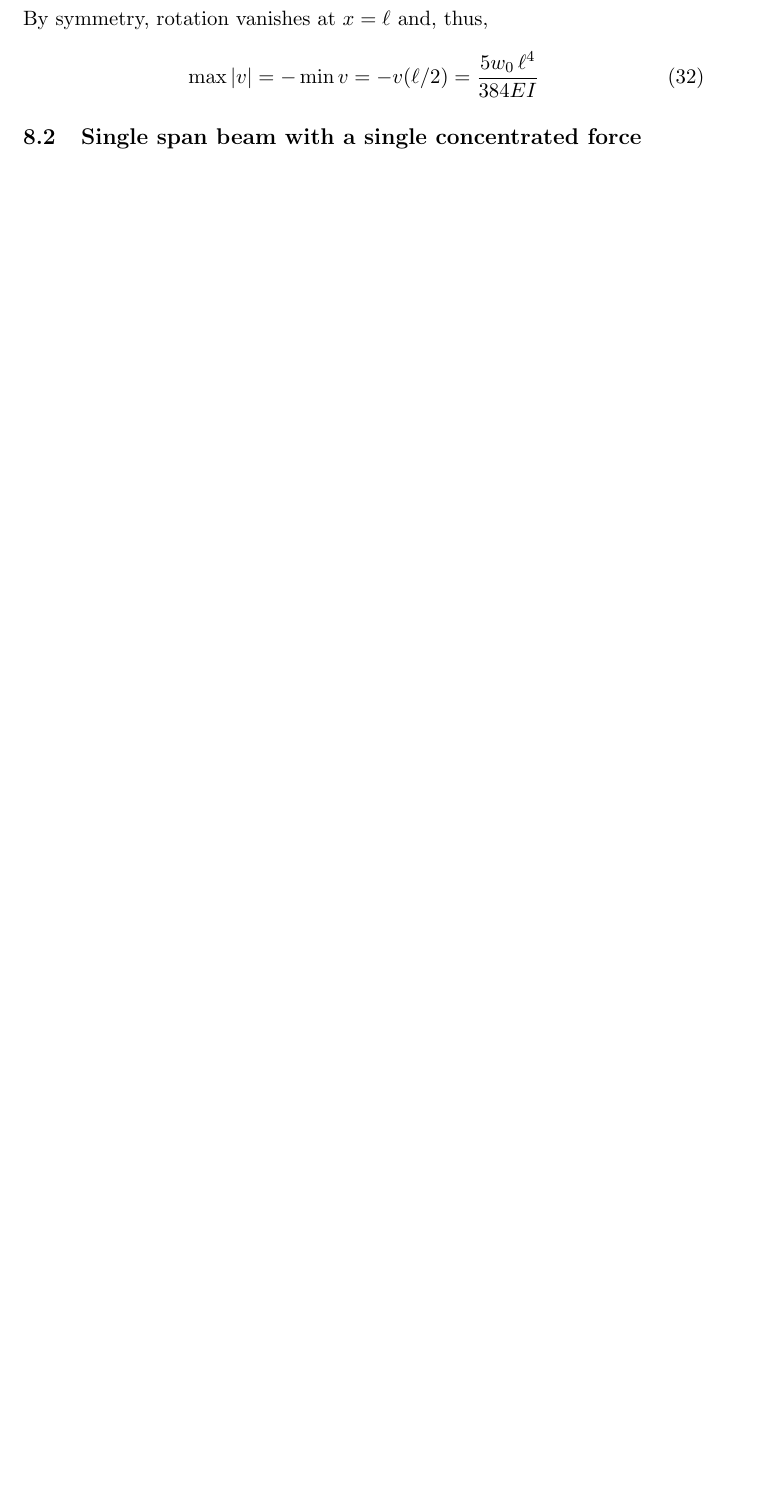
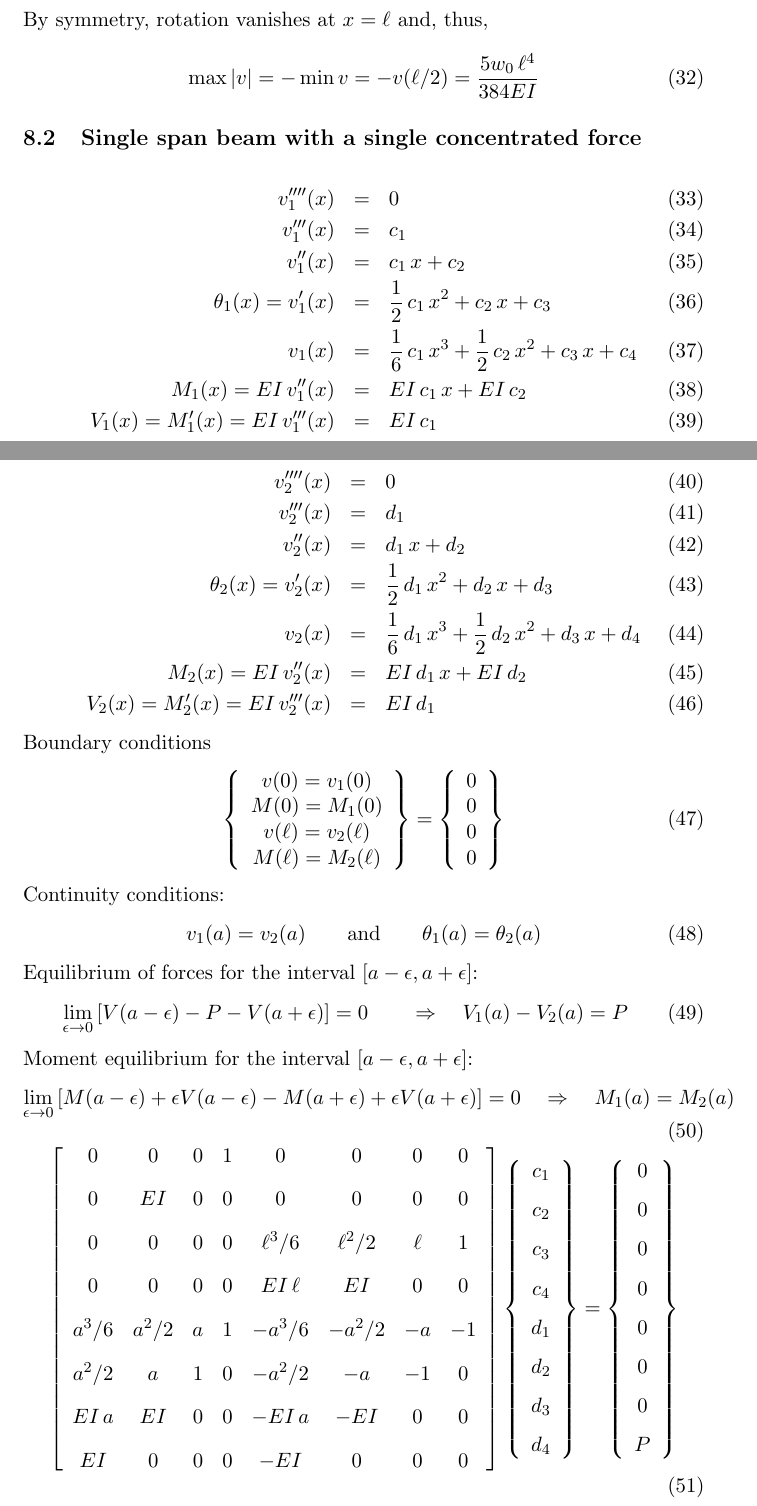
Before and after one commit to pmackenz/SimpleBeam, a LaTeX document (docs/help/theory.tex): part of page 6 of 6 before the commit and two parts of pages 6 and 7 of 8 after it, the two joined at a grey line, cut so that both start at the same text, the shorter picture padded with empty space. Compiled offline with pdfLaTeX.

Commit message:
adding examples to the documentation

```diff
--- a/docs/help/theory.tex
+++ b/docs/help/theory.tex
@@ -287,4 +289,42 @@ By symmetry, rotation vanishes at $x=\ell$ and, thus,
 
 \subsection{Single span beam with a single concentrated force}
 
+\begin{eqnarray}
+   v_1''''(x) &=&  0 \\
+   v_1'''(x) &=&   c_1 \\
+   v_1''(x) &=&   c_1\,x + c_2  \\
+   \theta_1(x) = v_1'(x) &=&  \frac{1}{2} \,c_1\,x^2 + c_2\,x + c_3 \\
+   v_1(x) &=&  \frac{1}{6} \,c_1\,x^3 + \frac{1}{2} \,c_2\,x^2+ c_3\,x + c_4 \\
+   M_1(x) = EI \, v_1''(x) &=&  EI\,c_1\,x + EI\,c_2 \\
+   V_1(x) = M_1'(x) = EI \, v_1'''(x) &=& EI\,c_1
+   \label{B1}
+\end{eqnarray}
+\begin{eqnarray}
+   v_2''''(x) &=&  0 \\
+   v_2'''(x) &=&   d_1 \\
+   v_2''(x) &=&   d_1\,x + d_2  \\
+   \theta_2(x) = v_2'(x) &=&   \frac{1}{2} \,d_1\,x^2 + d_2\,x + d_3 \\
+   v_2(x) &=&   \frac{1}{6} \,d_1\,x^3 + \frac{1}{2} \,d_2\,x^2+ d_3\,x + d_4 \\
+   M_2(x) = EI \, v_2''(x) &=&  EI\,d_1\,x + EI\,d_2 \\
+   V_2(x) = M_2'(x) = EI \, v_2'''(x) &=&  EI\,d_1
+   \label{B2}
+\end{eqnarray}
+Boundary conditions
 \begin{equation}
+   \left\{
+   \begin{array}{c}
+   v(0) = v_1(0) \\
+   M(0) = M_1(0) \\
+   v(\ell) = v_2(\ell) \\
+   M(\ell) = M_2(\ell)
+   \end{array}
+   \right\}
+   =
+   \left\{
+   \begin{array}{c}
+    0 \\
+    0 \\
+    0 \\
+    0
+   \end{array}
+   \right\}
@@ -297,14 +331,63 @@ By symmetry, rotation vanishes at $x=\ell$ and, thus,
    \label{B3}
 \end{equation}
+Continuity conditions:
 \begin{equation}
+   v_1(a) = v_2(a)
+   \qquad\hbox{and}\qquad
+   \theta_1(a) = \theta_2(a)
    \label{B4}
 \end{equation}
+Equilibrium of forces for the interval $[a-\epsilon,a+\epsilon]$:
 \begin{equation}
+   \lim_{\epsilon\to 0} \left[ V(a-\epsilon) - P - V(a+\epsilon)  \right] = 0
+   \qquad\Rightarrow\quad
+   V_1(a) - V_2(a) = P
    \label{B5}
 \end{equation}
+Moment equilibrium for the interval $[a-\epsilon,a+\epsilon]$:
 \begin{equation}
+   \lim_{\epsilon\to 0} \left[ M(a-\epsilon) + \epsilon V(a-\epsilon) - M(a+\epsilon) + \epsilon V(a+\epsilon) \right] = 0
+   \quad\Rightarrow\quad
+   M_1(a) = M_2(a)
    \label{B6}
 \end{equation}
 \begin{equation}
+   \left[
+   \begin{array}{cccccccc}
+    0 & 0 & 0 & 1 & 0 & 0 & 0 & 0 \\[2ex]
+    0 & EI & 0 & 0 & 0 & 0 & 0 & 0 \\[2ex]
+    0 & 0 & 0 & 0 & \ell^3/6 & \ell^2/2 & \ell & 1 \\[2ex]
+    0 & 0 & 0 & 0 & EI\,\ell & EI & 0 & 0 \\[2ex]
+    a^3/6 & a^2/2 & a & 1 & -a^3/6 & -a^2/2 & -a & -1 \\[2ex]
+    a^2/2 & a & 1 & 0 & -a^2/2 & -a & -1 & 0 \\[2ex]
+    EI \,a & EI & 0 & 0 & -EI\,a & -EI & 0 & 0 \\[2ex]
+    EI & 0 & 0 & 0 & -EI & 0 & 0 & 0
+   \end{array}
+   \right]
+   \left\{
+   \begin{array}{c}
+    c_1 \\[1.5ex]
+    c_2 \\[1.5ex]
+    c_3 \\[1.5ex]
+    c_4 \\[1.5ex]
+    d_1 \\[1.5ex]
+    d_2 \\[1.5ex]
+    d_3 \\[1.5ex]
+    d_4
+   \end{array}
+   \right\}
+   =
+   \left\{
+   \begin{array}{c}
+    0 \\[1.5ex]
+    0 \\[1.5ex]
+    0 \\[1.5ex]
+    0 \\[1.5ex]
+    0 \\[1.5ex]
+    0 \\[1.5ex]
+    0 \\[1.5ex]
+    P
+   \end{array}
+   \right\}
    \label{B7}
 \end{equation}
```
Also changed, not shown: docs/help/theory.pdf, docs/help/theory32x.png (added), docs/help/theory33x.png (added), docs/help/theory34x.png (added), docs/help/theory35x.png (added), docs/help/theory36x.png (added), docs/help/theory37x.png (added), docs/help/theory38x.png (added), docs/help/theory39x.png (added), docs/help/theory40x.png (added), docs/help/theory.tex (60 more changed lines), 11 other files.
